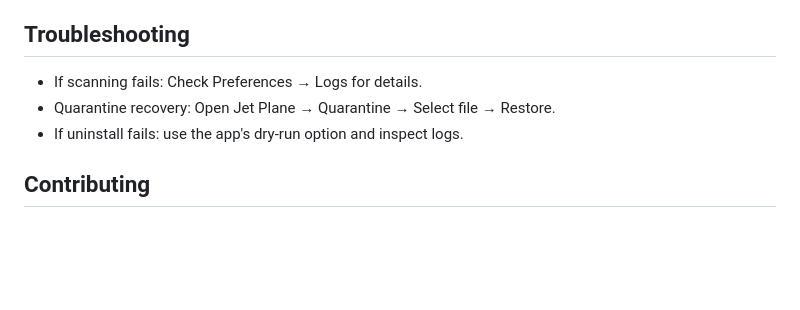
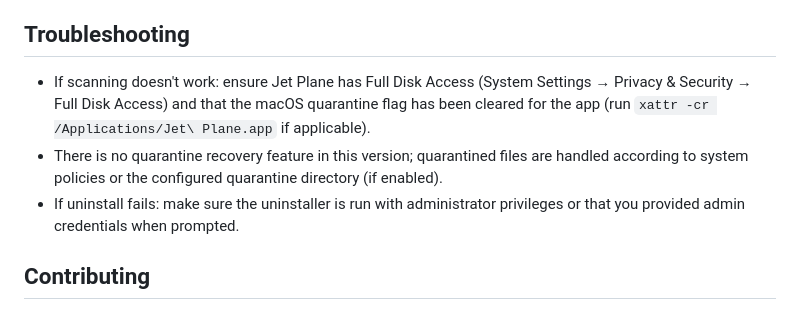
Before and after one commit to ToyLantis-Manufacturers-and-Mechanics/Jet-Plane, a Markdown page: README.md, the part around the change. Drawn GitHub-style; blank space fills up the shorter version.

Commit message:
Update README troubleshooting: correct steps for scanning/uninstall (Full Disk Access, quarantine flag, admin permission)

```diff
--- a/README.md
+++ b/README.md
@@ -111,9 +111,9 @@ Caution: System-level removals modify /Library and require administrator confirm
 - Provide a privacy policy link if user data is collected or transmitted.
 
 ## Troubleshooting
-- If scanning fails: Check Preferences → Logs for details.
-- Quarantine recovery: Open Jet Plane → Quarantine → Select file → Restore.
-- If uninstall fails: use the app's dry-run option and inspect logs.
+- If scanning doesn't work: ensure Jet Plane has Full Disk Access (System Settings → Privacy & Security → Full Disk Access) and that the macOS quarantine flag has been cleared for the app (run `xattr -cr /Applications/Jet\ Plane.app` if applicable).
+- There is no quarantine recovery feature in this version; quarantined files are handled according to system policies or the configured quarantine directory (if enabled).
+- If uninstall fails: make sure the uninstaller is run with administrator privileges or that you provided admin credentials when prompted.
 
 ## Contributing
 Contributions, bug reports, and feature requests are welcome. Please open issues or pull requests following the repository's contribution guidelines (see CONTRIBUTING.md).
```
